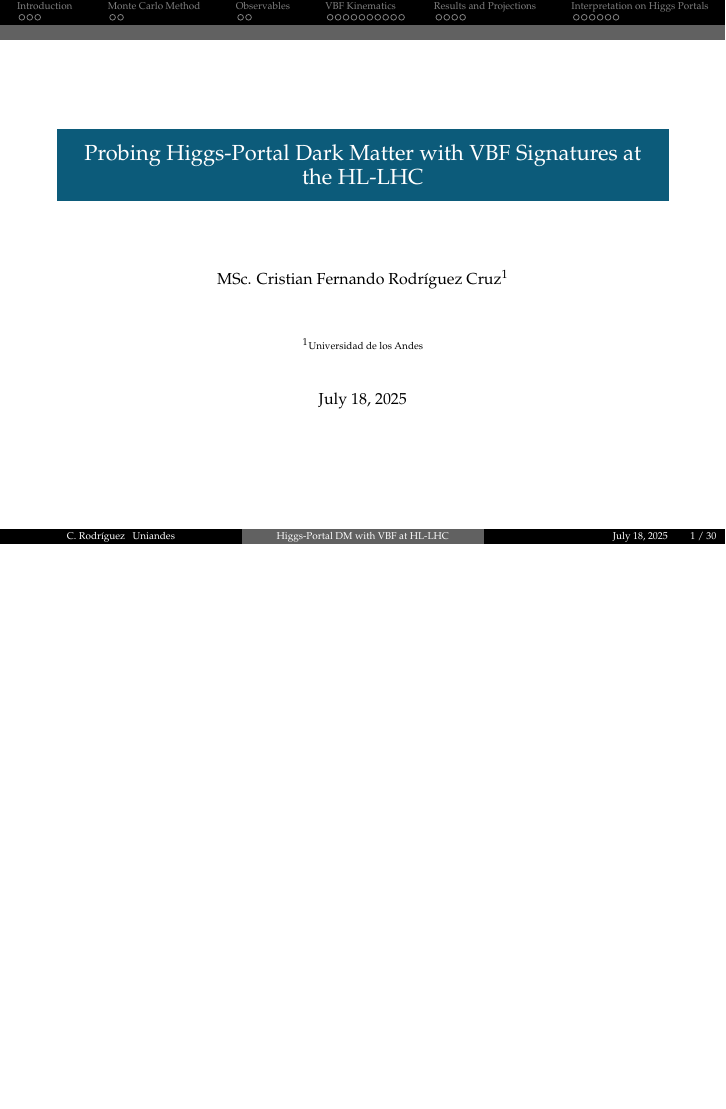
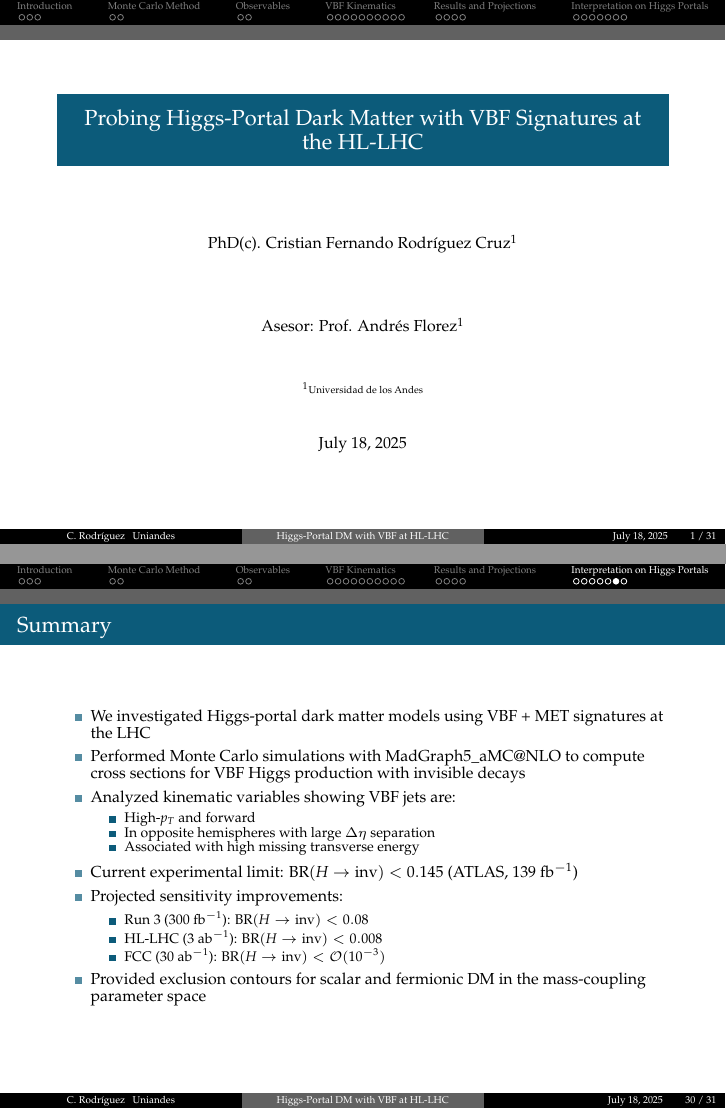
Before and after one commit to cfrc2694/Pheno_DM, LaTeX slides (HiggsPortals/2025_Nemoc/slides.tex): page 1 of 34 before the commit and pages 1 and 34 of 35 after it, the two joined at a grey line, the shorter picture padded with empty space. Compiled offline with pdfLaTeX.

Commit message:
Update slides: change author title to PhD candidate and add advisor information; include summary frame detailing Higgs-portal dark matter investigation and projected sensitivity improvements

```diff
--- a/HiggsPortals/2025_Nemoc/slides.tex
+++ b/HiggsPortals/2025_Nemoc/slides.tex
@@ -36,9 +36,11 @@
 
 \title[Higgs-Portal DM with VBF at HL-LHC]{Probing Higgs-Portal Dark Matter with VBF Signatures at the HL-LHC}
 \subtitle{}
-\author[C. Rodríguez]{
+\author[C. Rodríguez]{%
 	\vspace{2em}\\
-	MSc. Cristian Fernando Rodríguez Cruz\inst{1}\\
+	PhD(c). Cristian Fernando Rodríguez Cruz\inst{1}\\
+    $$ $$
+    Asesor: Prof. Andrés Florez\inst{1}\\
 	\vspace{1em}
 }
 
@@ -389,6 +391,27 @@ Contemporary Physics}
     \cite{Yaguna:2021rds}
 \end{frame}
 
+\begin{frame}{Summary}
+    \begin{itemize}
+        \item We investigated Higgs-portal dark matter models using VBF + MET signatures at the LHC
+        \item Performed Monte Carlo simulations with MadGraph5\_aMC@NLO to compute cross sections for VBF Higgs production with invisible decays
+        \item Analyzed kinematic variables showing VBF jets are:
+        \begin{itemize}
+            \item High-$p_T$ and forward
+            \item In opposite hemispheres with large $\Delta\eta$ separation
+            \item Associated with high missing transverse energy
+        \end{itemize}
+        \item Current experimental limit: $\text{BR}(H \to \text{inv}) < 0.145$ (ATLAS, 139 fb$^{-1}$)
+        \item Projected sensitivity improvements:
+        \begin{itemize}
+            \item Run 3 (300 fb$^{-1}$): $\text{BR}(H \to \text{inv}) < 0.08$
+            \item HL-LHC (3 ab$^{-1}$): $\text{BR}(H \to \text{inv}) < 0.008$
+            \item FCC (30 ab$^{-1}$): $\text{BR}(H \to \text{inv}) < \mathcal{O}(10^{-3})$
+        \end{itemize}
+        \item Provided exclusion contours for scalar and fermionic DM in the mass-coupling parameter space
+    \end{itemize}
+\end{frame}
+
 \begin{frame}
     \centering
     \Huge Thank you for your attention!
```
Also changed, not shown: HiggsPortals/2025_Nemoc/slides.pdf.
